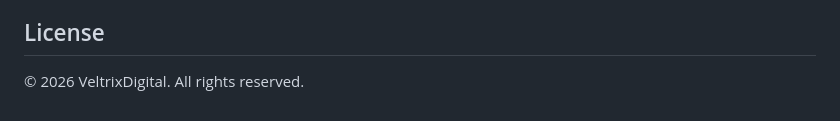
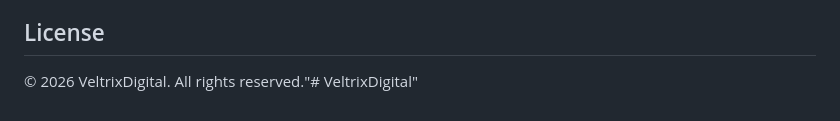
Before and after one commit to smfali/VeltrixDigital, a Markdown page: README.md, the part around the change. Rendered like a GitHub page.

```diff
--- a/README.md
+++ b/README.md
@@ -118,4 +118,4 @@ Then visit: http://localhost:8000
 
 ## License
 
-© 2026 VeltrixDigital. All rights reserved.
+© 2026 VeltrixDigital. All rights reserved."# VeltrixDigital"
```
